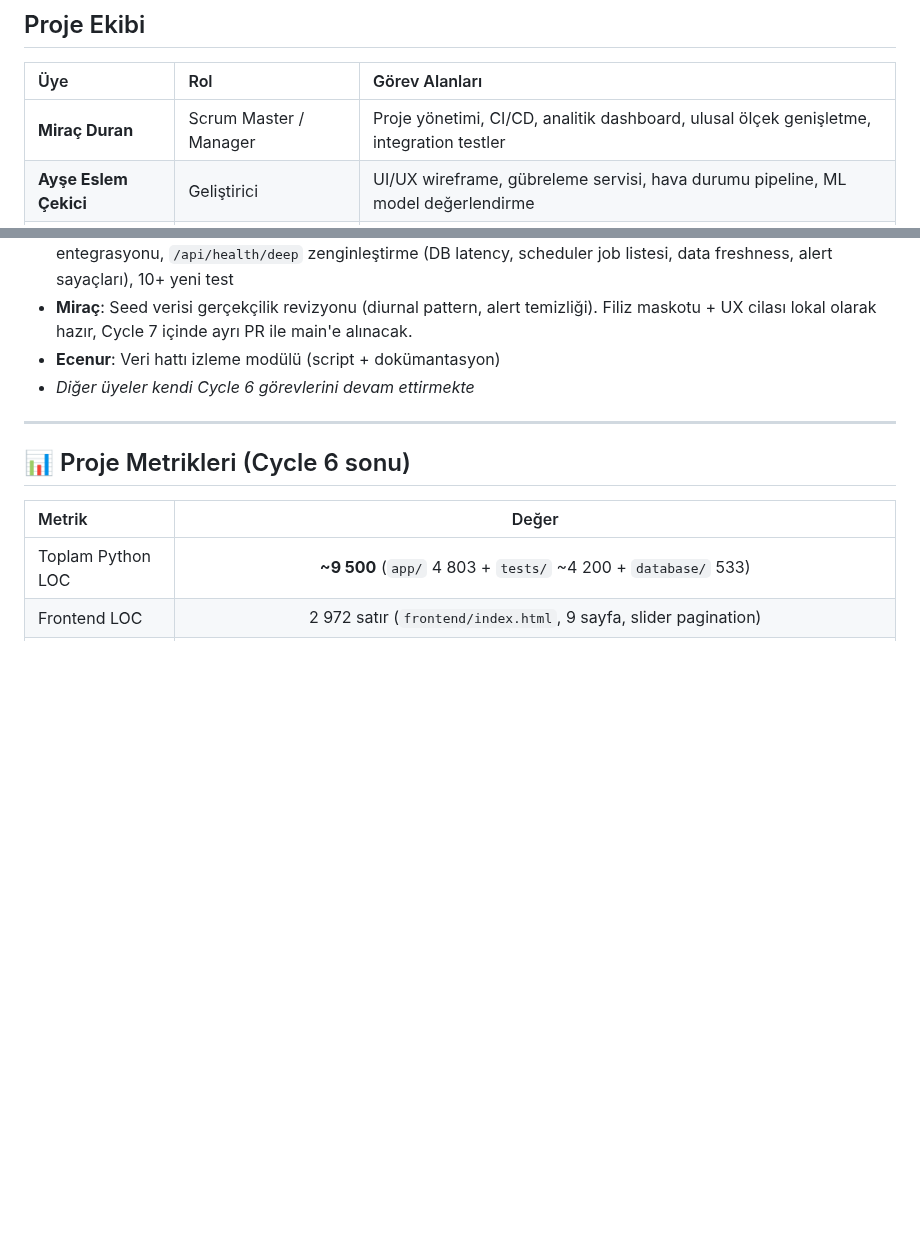
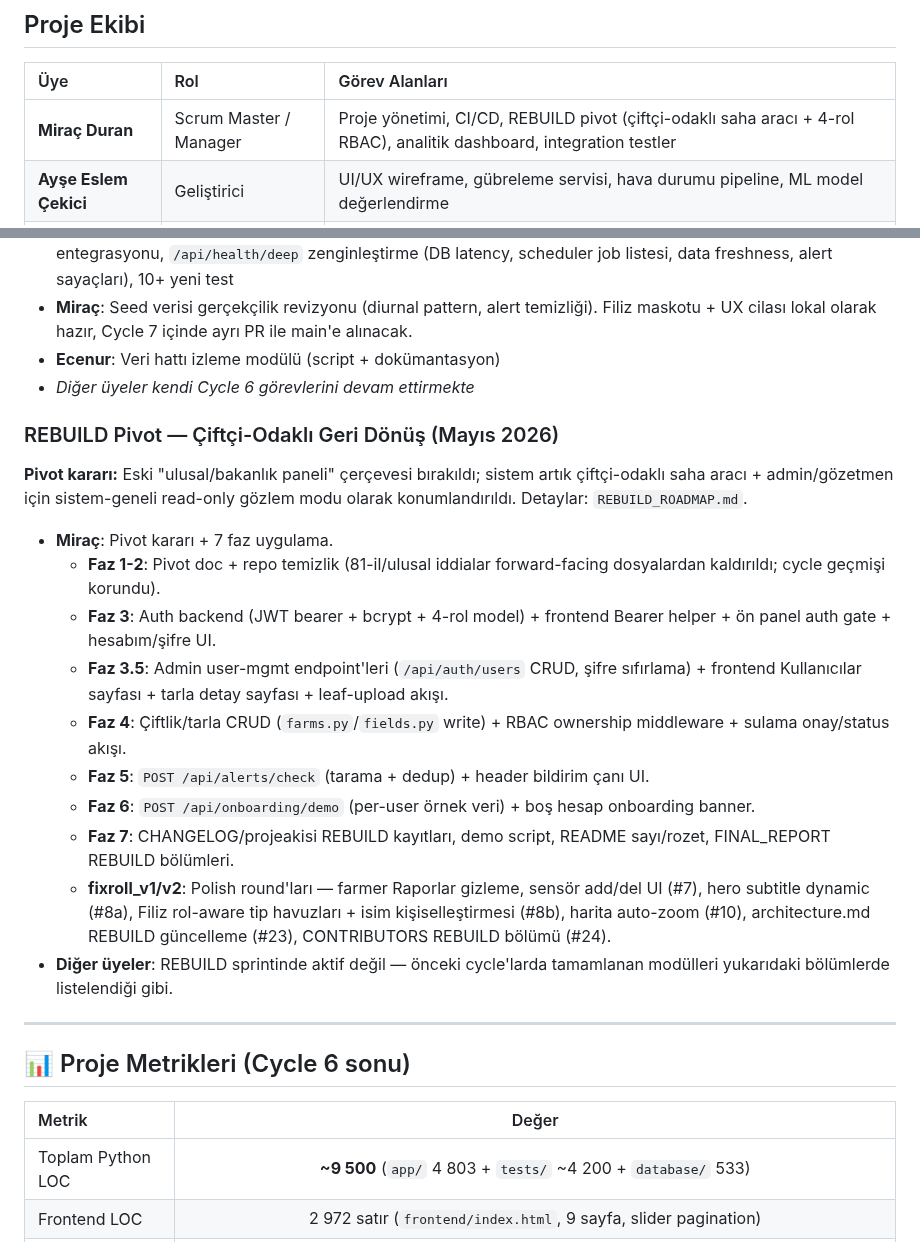
Before and after one commit to Ohualtex/Smart_Farming_Data_Analysis_Platform, a Markdown page: CONTRIBUTORS.md, 2 parts joined by grey strips. GitHub-like rendering; blank space fills up the shorter version.

Commit message:
docs(contributors): REBUILD pivot cycle bölümü + Miraç görev tanımı güncel (fixroll_v2 #24)
- Üst tabloda Miraç görevleri: "ulusal ölçek genişletme" → "REBUILD
  pivot (çiftçi-odaklı saha aracı + 4-rol RBAC)".
- shiftSession sonrası yeni "### REBUILD Pivot — Çiftçi-Odaklı Geri
  Dönüş (Mayıs 2026)" cycle bölümü; Miraç'ın 7 faz (auth, çiftlik/tarla
  CRUD, alerts/check, onboarding, doc sync) ve fixroll_v1/v2 polish
  round'larının özetleri.
- Cycle 6 sonu metrikleri TARİHÇE olarak DOKUNULMADI (memory kuralı
  gereği: proje tarihçesi pivot öncesi state'i yansıtmalı).

Co-Authored-By: Claude Opus 4.7 (1M context) <noreply@anthropic.com>

```diff
--- a/CONTRIBUTORS.md
+++ b/CONTRIBUTORS.md
@@ -4,7 +4,7 @@
 
 | Üye | Rol | Görev Alanları |
 |:----|:----|:---------------|
-| **Miraç Duran** | Scrum Master / Manager | Proje yönetimi, CI/CD, analitik dashboard, ulusal ölçek genişletme, integration testler |
+| **Miraç Duran** | Scrum Master / Manager | Proje yönetimi, CI/CD, REBUILD pivot (çiftçi-odaklı saha aracı + 4-rol RBAC), analitik dashboard, integration testler |
 | **Ayşe Eslem Çekici** | Geliştirici | UI/UX wireframe, gübreleme servisi, hava durumu pipeline, ML model değerlendirme |
 | **Ecenur Üner** | Geliştirici | Dashboard SPA, veri görselleştirme, responsive tasarım, veri hattı izleme |
 | **Emirhan Günay** | Geliştirici | Veritabanı tasarımı, sensör entegrasyonu, Alembic migration, seed data |
@@ -74,6 +74,36 @@
 - **Ecenur**: Veri hattı izleme modülü (script + dokümantasyon)
 - *Diğer üyeler kendi Cycle 6 görevlerini devam ettirmekte*
 
+### REBUILD Pivot — Çiftçi-Odaklı Geri Dönüş (Mayıs 2026)
+
+**Pivot kararı:** Eski "ulusal/bakanlık paneli" çerçevesi bırakıldı; sistem
+artık çiftçi-odaklı saha aracı + admin/gözetmen için sistem-geneli read-only
+gözlem modu olarak konumlandırıldı. Detaylar: `REBUILD_ROADMAP.md`.
+
+- **Miraç**: Pivot kararı + 7 faz uygulama.
+  - **Faz 1-2**: Pivot doc + repo temizlik (81-il/ulusal iddialar
+    forward-facing dosyalardan kaldırıldı; cycle geçmişi korundu).
+  - **Faz 3**: Auth backend (JWT bearer + bcrypt + 4-rol model) +
+    frontend Bearer helper + ön panel auth gate + hesabım/şifre UI.
+  - **Faz 3.5**: Admin user-mgmt endpoint'leri (`/api/auth/users` CRUD,
+    şifre sıfırlama) + frontend Kullanıcılar sayfası + tarla detay
+    sayfası + leaf-upload akışı.
+  - **Faz 4**: Çiftlik/tarla CRUD (`farms.py`/`fields.py` write) +
+    RBAC ownership middleware + sulama onay/status akışı.
+  - **Faz 5**: `POST /api/alerts/check` (tarama + dedup) + header
+    bildirim çanı UI.
+  - **Faz 6**: `POST /api/onboarding/demo` (per-user örnek veri) +
+    boş hesap onboarding banner.
+  - **Faz 7**: CHANGELOG/projeakisi REBUILD kayıtları, demo script,
+    README sayı/rozet, FINAL_REPORT REBUILD bölümleri.
+  - **fixroll_v1/v2**: Polish round'ları — farmer Raporlar gizleme,
+    sensör add/del UI (#7), hero subtitle dynamic (#8a), Filiz
+    rol-aware tip havuzları + isim kişiselleştirmesi (#8b), harita
+    auto-zoom (#10), architecture.md REBUILD güncelleme (#23),
+    CONTRIBUTORS REBUILD bölümü (#24).
+- **Diğer üyeler**: REBUILD sprintinde aktif değil — önceki cycle'larda
+  tamamlanan modülleri yukarıdaki bölümlerde listelendiği gibi.
+
 ---
 
 ## 📊 Proje Metrikleri (Cycle 6 sonu)
```
